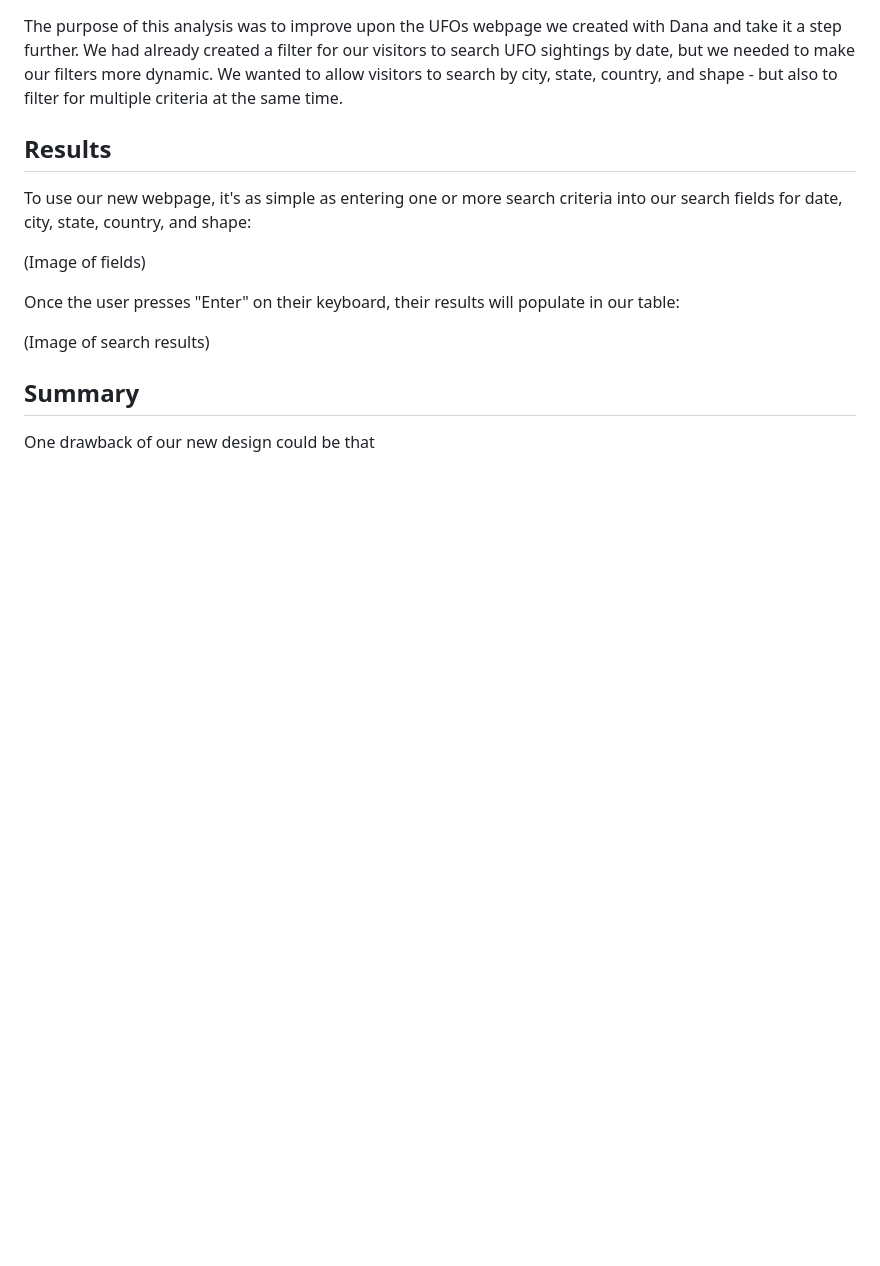
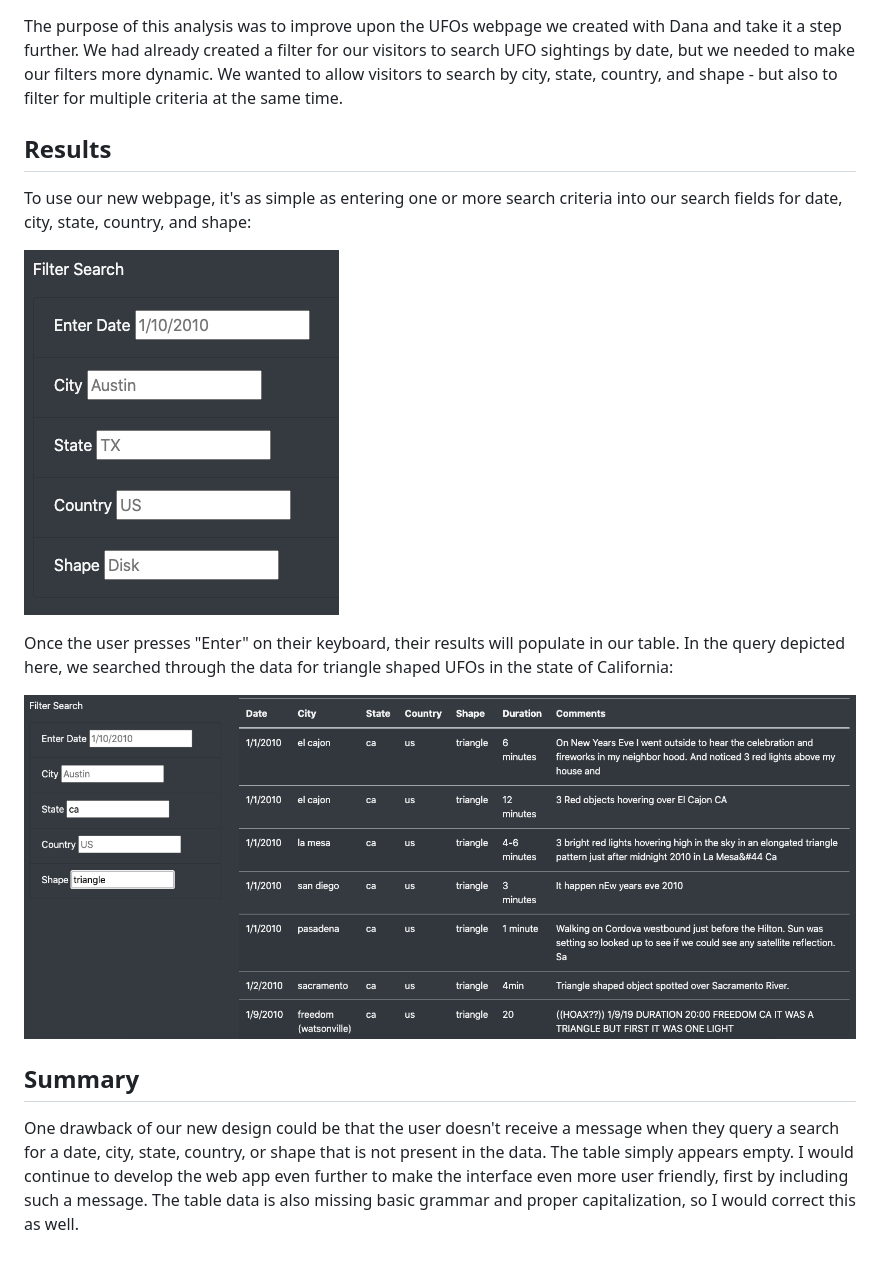
Before and after one commit to hayleadoty/hayleadoty.github.io, a Markdown page: README.md, the part around the change. Drawn GitHub-style; pictures changed too: images/fields.png (added), images/search_results.png (added); blank space fills up the shorter version.

Commit message:
Adding complete web app.

```diff
--- a/README.md
+++ b/README.md
@@ -8,12 +8,12 @@ The purpose of this analysis was to improve upon the UFOs webpage we created wit
 
 To use our new webpage, it's as simple as entering one or more search criteria into our search fields for date, city, state, country, and shape:
 
-(Image of fields)
+![Search fields](/images/fields.png)
 
-Once the user presses "Enter" on their keyboard, their results will populate in our table:
+Once the user presses "Enter" on their keyboard, their results will populate in our table. In the query depicted here, we searched through the data for triangle shaped UFOs in the state of California:
 
-(Image of search results)
+![Search results](/images/search_results.png)
 
 ## Summary
 
-One drawback of our new design could be that
+One drawback of our new design could be that the user doesn't receive a message when they query a search for a date, city, state, country, or shape that is not present in the data. The table simply appears empty. I would continue to develop the web app even further to make the interface even more user friendly, first by including such a message. The table data is also missing basic grammar and proper capitalization, so I would correct this as well.
```
Also changed, not shown: 2 other files.
